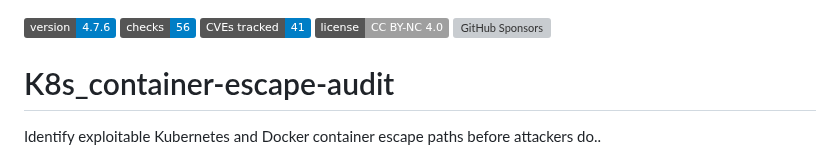
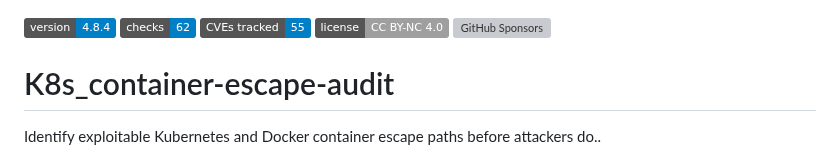
Before and after one commit to liamromanis101/K8s-container_escape_audit, a Markdown page: README.md, the part around the change. GitHub-like rendering; badges without logos; grey boxes are pictures that could not be loaded.

Commit message:
oopsie update on README

```diff
--- a/README.md
+++ b/README.md
@@ -1,8 +1,8 @@
 ![Logo](k8s_logo.png)
 
-![Version](https://img.shields.io/badge/version-4.7.6-blue)
-![Checks](https://img.shields.io/badge/checks-56-blue)
-![CVEs tracked](https://img.shields.io/badge/CVEs%20tracked-41-blue)
+![Version](https://img.shields.io/badge/version-4.8.4-blue)
+![Checks](https://img.shields.io/badge/checks-62-blue)
+![CVEs tracked](https://img.shields.io/badge/CVEs%20tracked-55-blue)
 ![License](https://img.shields.io/badge/license-CC%20BY--NC%204.0-lightgrey)
 [![GitHub Sponsors](https://img.shields.io/github/sponsors/liamromanis101?label=Sponsor&logo=GitHub&color=db61a2)](https://github.com/sponsors/liamromanis101)
 
```
